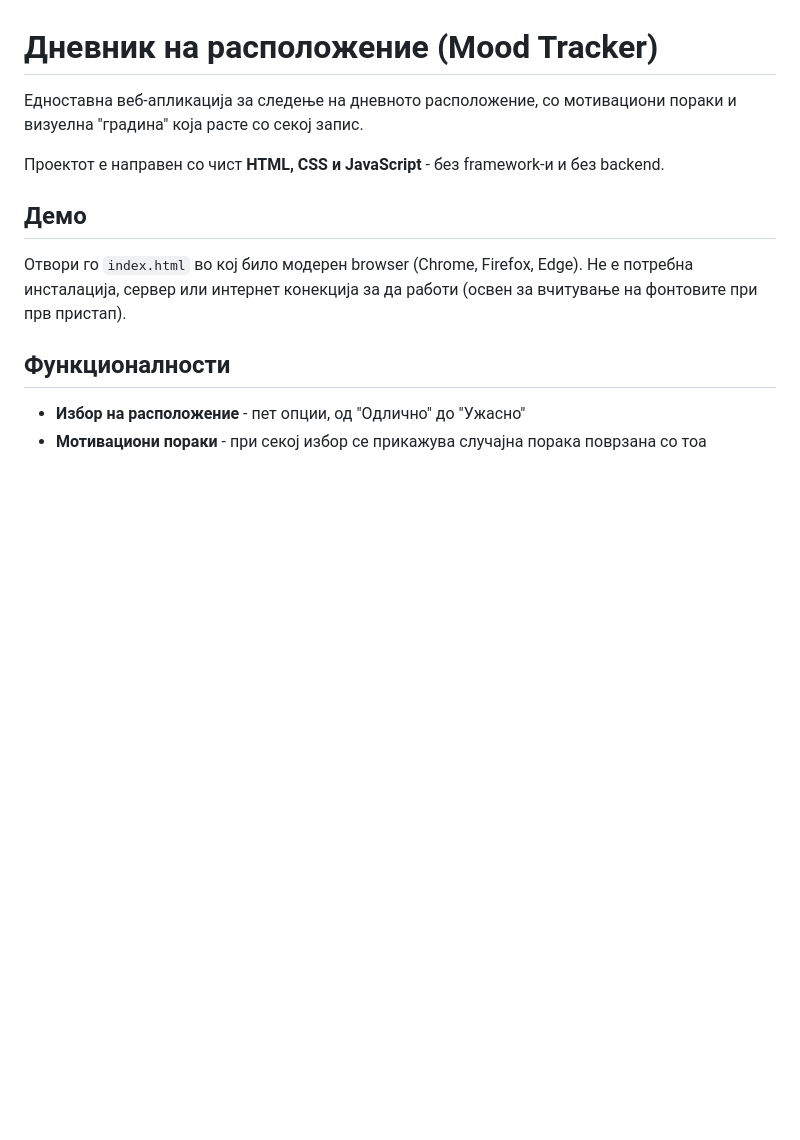
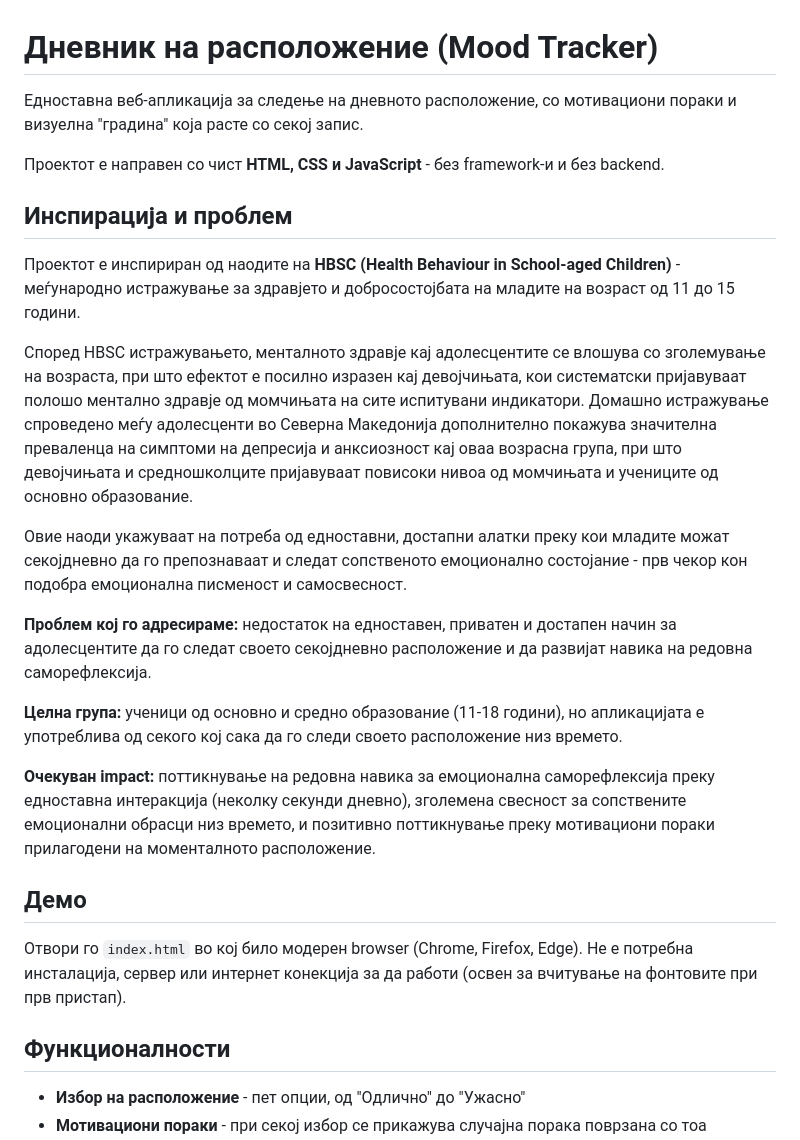
Before and after one commit to maryyyl/Mood-tracker-app, a Markdown page: mood-tracker/README.md, the part around one of its changes. Drawn GitHub-style; blank space fills up the shorter version.

Commit message:
HBSC update

```diff
--- a/mood-tracker/README.md
+++ b/mood-tracker/README.md
@@ -3,6 +3,20 @@
 Едноставна веб-апликација за следење на дневното расположение, со мотивациони пораки и визуелна "градина" која расте со секој запис.
 
 Проектот е направен со чист **HTML, CSS и JavaScript** - без framework-и и без backend.
+
+## Инспирација и проблем
+
+Проектот е инспириран од наодите на **HBSC (Health Behaviour in School-aged Children)** - меѓународно истражување за здравјето и добросостојбата на младите на возраст од 11 до 15 години.
+
+Според HBSC истражувањето, менталното здравје кај адолесцентите се влошува со зголемување на возраста, при што ефектот е посилно изразен кај девојчињата, кои систематски пријавуваат полошо ментално здравје од момчињата на сите испитувани индикатори. Домашно истражување спроведено меѓу адолесценти во Северна Македонија дополнително покажува значителна преваленца на симптоми на депресија и анксиозност кај оваа возрасна група, при што девојчињата и средношколците пријавуваат повисоки нивоа од момчињата и учениците од основно образование.
+
+Овие наоди укажуваат на потреба од едноставни, достапни алатки преку кои младите можат секојдневно да го препознаваат и следат сопственото емоционално состојание - прв чекор кон подобра емоционална писменост и самосвесност.
+
+**Проблем кој го адресираме:** недостаток на едноставен, приватен и достапен начин за адолесцентите да го следат своето секојдневно расположение и да развијат навика на редовна саморефлексија.
+
+**Целна група:** ученици од основно и средно образование (11-18 години), но апликацијата е употреблива од секого кој сака да го следи своето расположение низ времето.
+
+**Очекуван impact:** поттикнување на редовна навика за емоционална саморефлексија преку едноставна интеракција (неколку секунди дневно), зголемена свесност за сопствените емоционални обрасци низ времето, и позитивно поттикнување преку мотивациони пораки прилагодени на моменталното расположение.
 
 ## Демо
 
```
Also changed, not shown: other parts of mood-tracker/README.md (+1 -0 lines).
